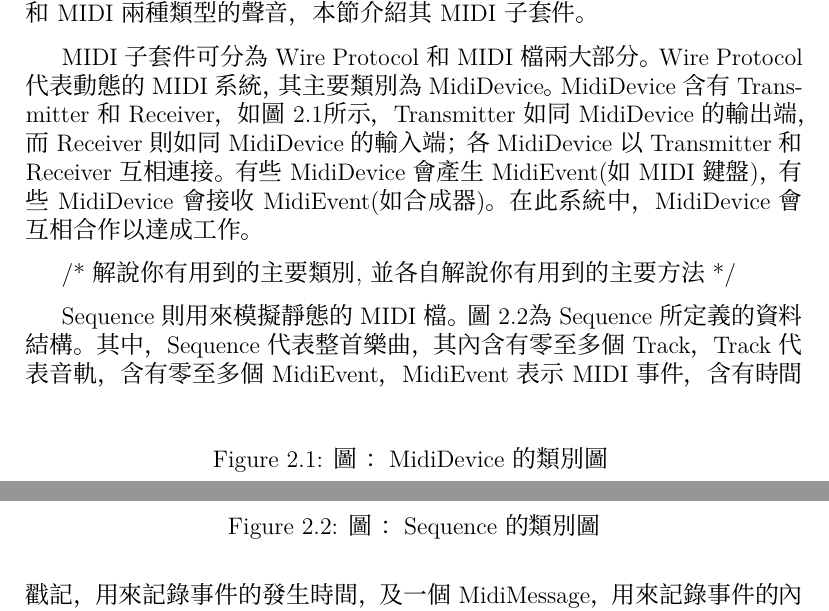
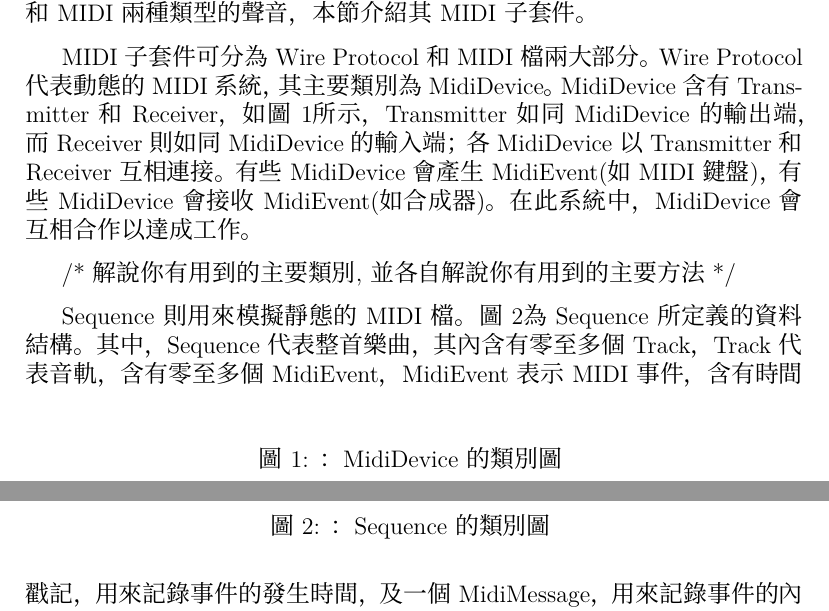
Before and after one commit to kuanyingchou/dolphin, a LaTeX document (dolphin/docs/dolphin.tex): two parts of pages 8 and 9 of 26, joined at a grey line, cut so that both start at the same text. Compiled offline with XeLaTeX; a missing font is replaced by an installed copy or a similar font.

Commit message:
change the numbering of label/ref to single number

```diff
--- a/dolphin/docs/dolphin.tex
+++ b/dolphin/docs/dolphin.tex
@@ -20,8 +20,15 @@
 %custom content title
 \renewcommand{\contentsname}{目錄}
 
+%custom figure title
+\renewcommand{\figurename}{圖}
+
 %paragraph spacing
 \parskip 7.2pt
+
+%label numbering style
+\renewcommand{\thefigure}{\arabic{figure}}
+
 %%%%%%%%%%%%%%%%%%%%%%%%%%%%%%%%%%%%%%%%%%%%%%%%%%%%%%%%%%%%%%%%%%
 \begin{document}
 
@@ -87,9 +94,7 @@ Music MasterWorks[]是一套特殊的樂譜編輯器，其voice-to-note功能可
 Java SE 含有一套可處理聲音的低階函式庫Java Sound API，可處理採樣和MIDI兩種類型的聲音，本節介紹其MIDI子套件。
 
 \begin{figure}
-\caption{
- 圖 \label{fig:mididevice}：MidiDevice的類別圖
-}
+\caption{ \label{fig:mididevice}：MidiDevice的類別圖 }
 \end{figure}
 
 MIDI子套件可分為Wire Protocol和MIDI檔兩大部分。Wire Protocol代表動態的MIDI系統，其主要類別為MidiDevice。MidiDevice含有Transmitter和Receiver，如圖~\ref{fig:mididevice}所示，Transmitter如同MidiDevice的輸出端，而Receiver則如同MidiDevice的輸入端；各MidiDevice以Transmitter和Receiver互相連接。有些MidiDevice會產生MidiEvent(如MIDI鍵盤)，有些MidiDevice會接收MidiEvent(如合成器)。在此系統中，MidiDevice會互相合作以達成工作。
@@ -104,7 +109,7 @@ MIDI子套件可分為Wire Protocol和MIDI檔兩大部分。Wire Protocol代表
 Sequence則用來模擬靜態的MIDI檔。圖~\ref{fig:sequence}為Sequence所定義的資料結構。其中，Sequence代表整首樂曲，其內含有零至多個Track，Track代表音軌，含有零至多個MidiEvent， MidiEvent表示MIDI事件，含有時間戳記，用來記錄事件的發生時間，及一個MidiMessage，用來記錄事件的內容。我們可將Sequence視為MidiEvent的集合。
 
 \begin{figure}
-\caption{圖 \label{fig:sequence}：Sequence的類別圖}
+\caption{ \label{fig:sequence}：Sequence的類別圖 }
 \end{figure}
 
 MidiEvent的時間戳記以樂曲開頭為起點，隨著時間遞增，其單位由Sequence的divisionType和resolution來決定。divisionType主要可分為PPQ(purses/ticks per quarter note)和SMPTE (ticks per frame)兩種，而SMPTE還可依FPS(frames per second)值分為24、25、29.97和30四種；resolution則通常為2的倍數，如120、240、480等，越高越精確。當divisionType為PPQ時，resolution的值代表每個四分音符含有的時間戳記；當divisionType為SMPTE時，resolution則代表每個frame含有的時間戳記。
```
